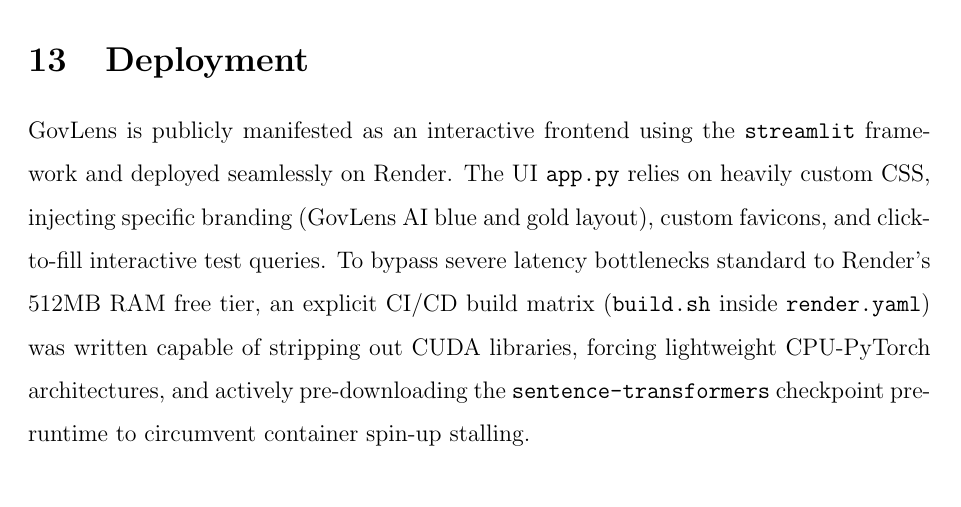
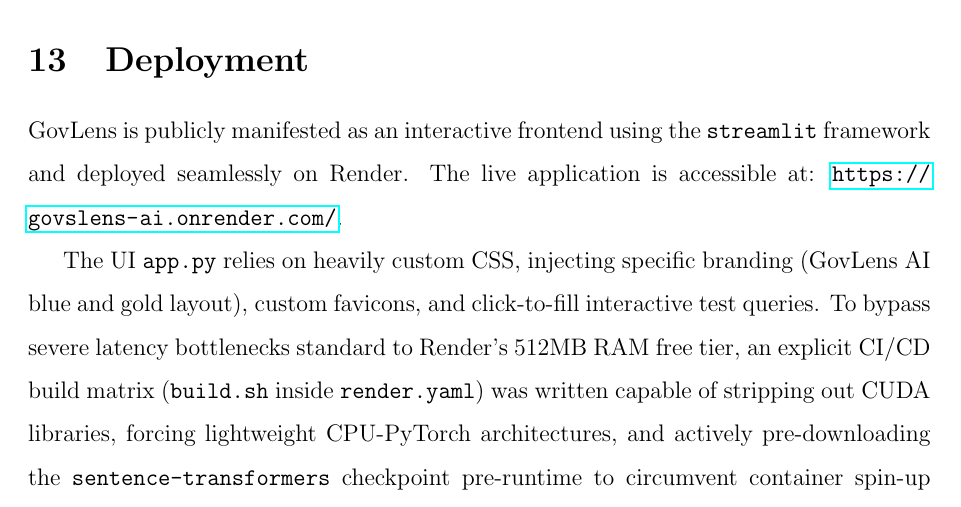
Before and after one commit to NaaAyima/AI_10022200119, a LaTeX document (main.tex): part of page 9 of 11, cut so that both start at the same text. Compiled offline with pdfLaTeX.

Commit message:
Add live deployment URL to LaTeX report

```diff
--- a/main.tex
+++ b/main.tex
@@ -133,7 +133,9 @@
 This class overrides standard vector retrieval by passing the prompt through an immediate heuristic string classifier utilizing domain trigger sets (\texttt{\{"budget", "expenditure", "revenue"\}} vs \texttt{\{"election", "vote", "constituency"\}}). Any resultant FAISS chunk whose internal domain tag heavily mismatches the classified prompt intent suffers a massive scoring penalty, serving as an absolute filter mechanism. Matching chunks receive a 1.6x multiplier, vastly improving isolation fidelity.
 
 \section{Deployment}
-GovLens is publicly manifested as an interactive frontend using the \texttt{streamlit} framework and deployed seamlessly on Render. The UI \texttt{app.py} relies on heavily custom CSS, injecting specific branding (GovLens AI blue and gold layout), custom favicons, and click-to-fill interactive test queries.
+GovLens is publicly manifested as an interactive frontend using the \texttt{streamlit} framework and deployed seamlessly on Render. The live application is accessible at: \url{https://govslens-ai.onrender.com/}.
+
+The UI \texttt{app.py} relies on heavily custom CSS, injecting specific branding (GovLens AI blue and gold layout), custom favicons, and click-to-fill interactive test queries.
 To bypass severe latency bottlenecks standard to Render's 512MB RAM free tier, an explicit CI/CD build matrix (\texttt{build.sh} inside \texttt{render.yaml}) was written capable of stripping out CUDA libraries, forcing lightweight CPU-PyTorch architectures, and actively pre-downloading the \texttt{sentence-transformers} checkpoint pre-runtime to circumvent container spin-up stalling.
 
 \begin{figure}[H]
```
